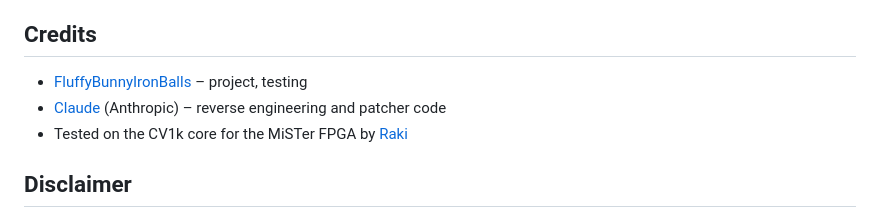
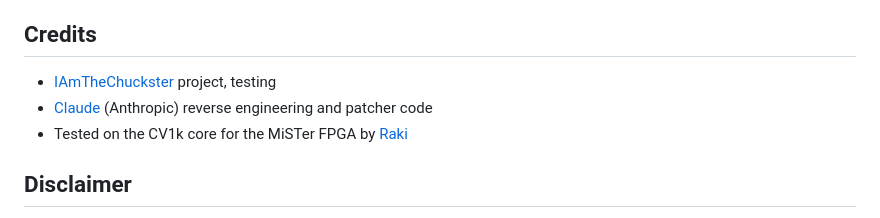
Before and after one commit to IAmTheChuckster/Akai_Katana_Unlimited, a Markdown page: README.md, the part around the change. Drawn GitHub-style.

Commit message:
Revise credits in README.md
Updated credits section with new contributor information.

```diff
--- a/README.md
+++ b/README.md
@@ -32,8 +32,8 @@ It may even work on a PCB but do so on your own risk.
 
 ## Credits
 
-- [FluffyBunnyIronBalls](https://github.com/FluffyBunnyIronBalls) – project, testing
-- [Claude](https://claude.ai) (Anthropic) – reverse engineering and patcher code
+- [IAmTheChuckster](https://github.com/IAmTheChuckster)  project, testing
+- [Claude](https://claude.ai) (Anthropic)  reverse engineering and patcher code
 - Tested on the CV1k core for the MiSTer FPGA by [Raki](https://www.patreon.com/c/ikamusume/posts)
 
 ## Disclaimer
```
